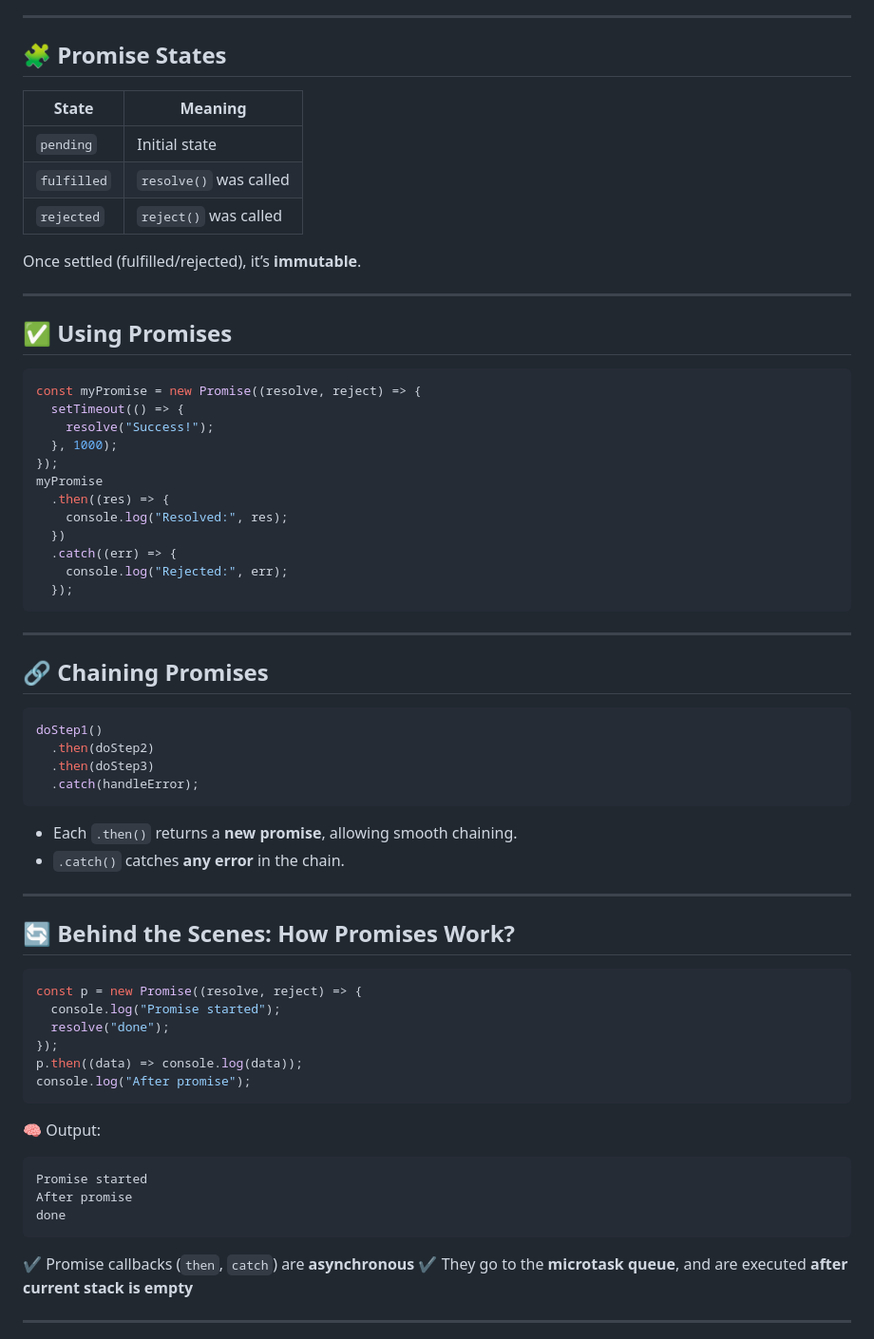
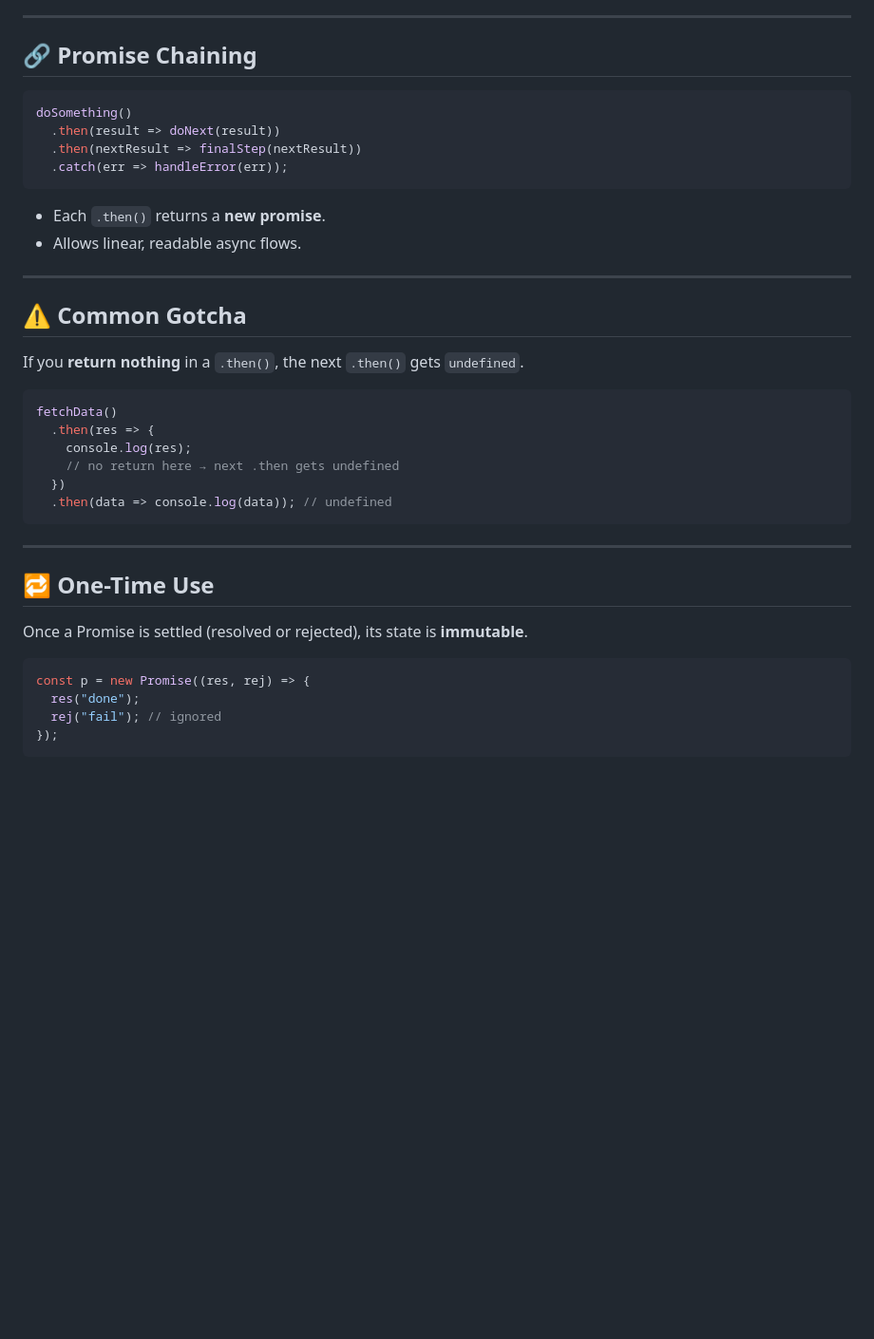
Before and after one commit to sidharthjuyal/Javascript, a Markdown page: Notes/Promises/ReadMe.md, the part around one of its changes. Shown at 95% size. Rendered like a GitHub page; blank space fills up the shorter version.

````diff
--- a/Notes/Promises/ReadMe.md
+++ b/Notes/Promises/ReadMe.md
@@ -73,64 +60,35 @@ This:
 
 ---
 
-## 🧩 Promise States
-| State       | Meaning                |
-| ----------- | ---------------------- |
-| `pending`   | Initial state          |
-| `fulfilled` | `resolve()` was called |
-| `rejected`  | `reject()` was called  |
-Once settled (fulfilled/rejected), it’s **immutable**.
+## 🔗 Promise Chaining
+```js
+doSomething()
+  .then(result => doNext(result))
+  .then(nextResult => finalStep(nextResult))
+  .catch(err => handleError(err));
+```
+* Each `.then()` returns a **new promise**.
+* Allows linear, readable async flows.
 
 ---
 
-## ✅ Using Promises
+## ⚠️ Common Gotcha
+If you **return nothing** in a `.then()`, the next `.then()` gets `undefined`.
 ```js
-const myPromise = new Promise((resolve, reject) => {
-  setTimeout(() => {
-    resolve("Success!");
-  }, 1000);
-});
-myPromise
-  .then((res) => {
-    console.log("Resolved:", res);
+fetchData()
+  .then(res => {
+    console.log(res);
+    // no return here → next .then gets undefined
   })
-  .catch((err) => {
-    console.log("Rejected:", err);
-  });
+  .then(data => console.log(data)); // undefined
 ```
 
 ---
 
-## 🔗 Chaining Promises
+## 🔁 One-Time Use
+Once a Promise is settled (resolved or rejected), its state is **immutable**.
 ```js
-doStep1()
-  .then(doStep2)
-  .then(doStep3)
-  .catch(handleError);
-```
-* Each `.then()` returns a **new promise**, allowing smooth chaining.
-* `.catch()` catches **any error** in the chain.
-
----
-
-## 🔄 Behind the Scenes: How Promises Work?
-```js
-const p = new Promise((resolve, reject) => {
-  console.log("Promise started");
-  resolve("done");
+const p = new Promise((res, rej) => {
+  res("done");
+  rej("fail"); // ignored
 });
-p.then((data) => console.log(data));
-console.log("After promise");
-```
-
-🧠 Output:
-```
-Promise started
-After promise
-done
-```
-✔️ Promise callbacks (`then`, `catch`) are **asynchronous**
-✔️ They go to the **microtask queue**, and are executed **after current stack is empty**
-
----
-
````
Also changed, not shown: other parts of Notes/Promises/ReadMe.md (+75 -90 lines).
